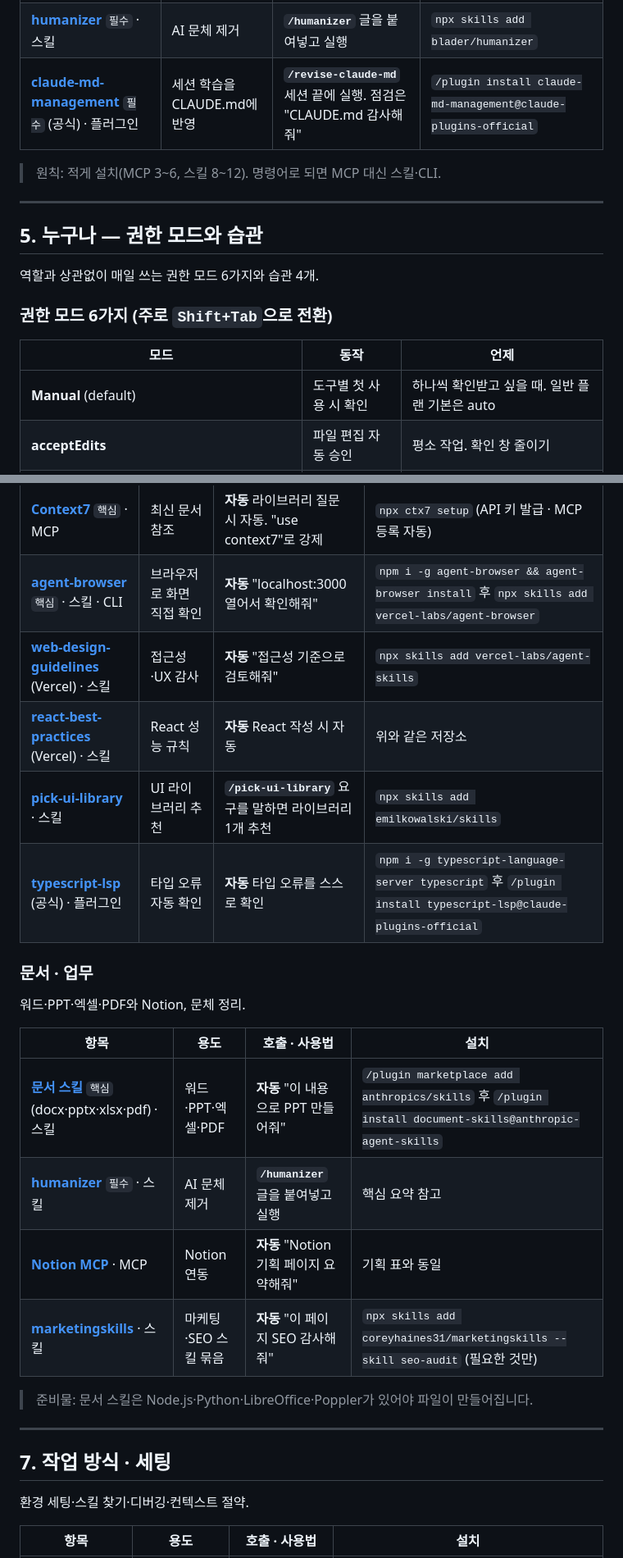
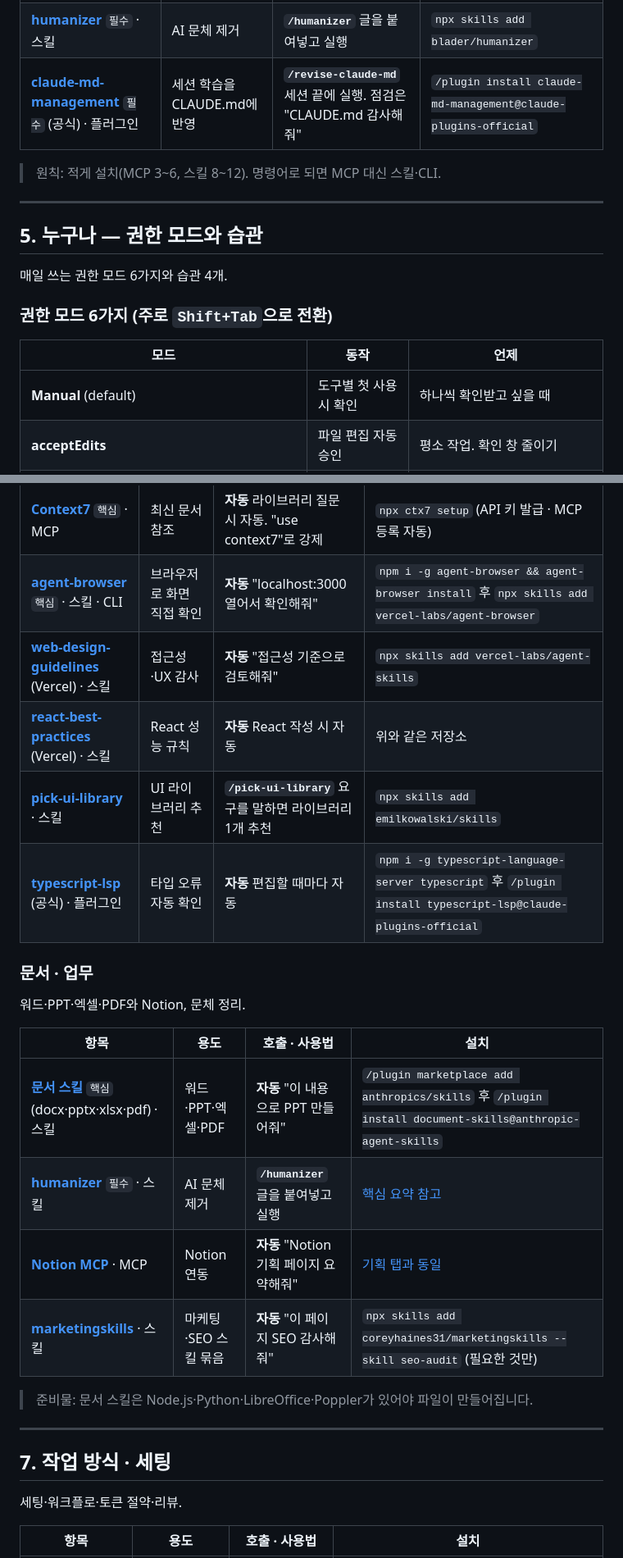
Before and after one commit to soonupy97/claude-kit, a Markdown page: claude-kit.md, 2 parts joined by grey strips. Shown at 82% size. Drawn GitHub-style.

Commit message:
docs: 문장 축약, 호출·사용법 줄바꿈, 참조 앵커(중앙 스크롤·베이지 강조), 공식 플러그인 링크를 claude.com으로, 스킬 링크를 SKILL.md로, .shell 1440px

```diff
--- a/claude-kit.md
+++ b/claude-kit.md
@@ -315,13 +315,13 @@ PDF·엑셀·PPT는 파일 이름과 원하는 결과만 말하면 됩니다(플
 
 ## 5. 누구나 — 권한 모드와 습관
 
-역할과 상관없이 매일 쓰는 권한 모드 6가지와 습관 4개.
+매일 쓰는 권한 모드 6가지와 습관 4개.
 
 ### 권한 모드 6가지 (주로 `Shift+Tab`으로 전환)
 
 | 모드 | 동작 | 언제 |
 |---|---|---|
-| **Manual** (default) | 도구별 첫 사용 시 확인 | 하나씩 확인받고 싶을 때. 일반 플랜 기본은 auto |
+| **Manual** (default) | 도구별 첫 사용 시 확인 | 하나씩 확인받고 싶을 때 |
 | **acceptEdits** | 파일 편집 자동 승인 | 평소 작업. 확인 창 줄이기 |
 | **Plan** | 파일 수정 없이 읽기·계획 | 시작 전 계획 세울 때 |
 | **auto** | 안전 검사 후 자동 승인 | Pro·Max·Team 기본. 긴 작업 맡길 때 |
@@ -377,10 +377,10 @@ Figma에서 코드까지. 결과물이 평범해지지 않게 잡아 주는 도
 |---|---|---|---|
 | **[Context7](https://github.com/upstash/context7)** `핵심` · MCP | 최신 문서 참조 | **자동** 라이브러리 질문 시 자동. "use context7"로 강제 | `npx ctx7 setup` (API 키 발급 · MCP 등록 자동) |
 | **[agent-browser](https://github.com/vercel-labs/agent-browser)** `핵심` · 스킬 · CLI | 브라우저로 화면 직접 확인 | **자동** "localhost:3000 열어서 확인해줘" | `npm i -g agent-browser && agent-browser install` 후 `npx skills add vercel-labs/agent-browser` |
-| **[web-design-guidelines](https://github.com/vercel-labs/agent-skills/tree/main/skills/web-design-guidelines)** (Vercel) · 스킬 | 접근성·UX 감사 | **자동** "접근성 기준으로 검토해줘" | `npx skills add vercel-labs/agent-skills` |
-| **[react-best-practices](https://github.com/vercel-labs/agent-skills/tree/main/skills/react-best-practices)** (Vercel) · 스킬 | React 성능 규칙 | **자동** React 작성 시 자동 | 위와 같은 저장소 |
-| **[pick-ui-library](https://github.com/emilkowalski/skills/tree/main/skills/pick-ui-library)** · 스킬 | UI 라이브러리 추천 | **`/pick-ui-library`** 요구를 말하면 라이브러리 1개 추천 | `npx skills add emilkowalski/skills` |
-| **[typescript-lsp](https://github.com/anthropics/claude-plugins-official/tree/main/plugins/typescript-lsp)** (공식) · 플러그인 | 타입 오류 자동 확인 | **자동** 타입 오류를 스스로 확인 | `npm i -g typescript-language-server typescript` 후 `/plugin install typescript-lsp@claude-plugins-official` |
+| **[web-design-guidelines](https://github.com/vercel-labs/agent-skills/blob/main/skills/web-design-guidelines/SKILL.md)** (Vercel) · 스킬 | 접근성·UX 감사 | **자동** "접근성 기준으로 검토해줘" | `npx skills add vercel-labs/agent-skills` |
+| **[react-best-practices](https://github.com/vercel-labs/agent-skills/blob/main/skills/react-best-practices/SKILL.md)** (Vercel) · 스킬 | React 성능 규칙 | **자동** React 작성 시 자동 | 위와 같은 저장소 |
+| **[pick-ui-library](https://github.com/emilkowalski/skills/blob/main/skills/pick-ui-library/SKILL.md)** · 스킬 | UI 라이브러리 추천 | **`/pick-ui-library`** 요구를 말하면 라이브러리 1개 추천 | `npx skills add emilkowalski/skills` |
+| **[typescript-lsp](https://claude.com/plugins/typescript-lsp)** (공식) · 플러그인 | 타입 오류 자동 확인 | **자동** 편집할 때마다 자동 | `npm i -g typescript-language-server typescript` 후 `/plugin install typescript-lsp@claude-plugins-official` |
 
 ### 문서 · 업무
 
@@ -388,9 +388,9 @@ Figma에서 코드까지. 결과물이 평범해지지 않게 잡아 주는 도
 
 | 항목 | 용도 | 호출 · 사용법 | 설치 |
 |---|---|---|---|
-| **[문서 스킬](https://github.com/anthropics/skills/tree/main/skills)** `핵심` (docx·pptx·xlsx·pdf) · 스킬 | 워드·PPT·엑셀·PDF | **자동** "이 내용으로 PPT 만들어줘" | `/plugin marketplace add anthropics/skills` 후 `/plugin install document-skills@anthropic-agent-skills` |
-| **[humanizer](https://github.com/blader/humanizer)** `필수` · 스킬 | AI 문체 제거 | **`/humanizer`** 글을 붙여넣고 실행 | 핵심 요약 참고 |
-| **[Notion MCP](https://github.com/makenotion/claude-code-notion-plugin)** · MCP | Notion 연동 | **자동** "Notion 기획 페이지 요약해줘" | 기획 표와 동일 |
+| **[문서 스킬](https://github.com/anthropics/skills#readme)** `핵심` (docx·pptx·xlsx·pdf) · 스킬 | 워드·PPT·엑셀·PDF | **자동** "이 내용으로 PPT 만들어줘" | `/plugin marketplace add anthropics/skills` 후 `/plugin install document-skills@anthropic-agent-skills` |
+| **[humanizer](https://github.com/blader/humanizer)** `필수` · 스킬 | AI 문체 제거 | **`/humanizer`** 글을 붙여넣고 실행 | [핵심 요약 참고](#4-핵심-요약--이것만-알아도-됨) |
+| **[Notion MCP](https://claude.com/plugins/notion)** · MCP | Notion 연동 | **자동** "Notion 기획 페이지 요약해줘" | [기획 탭과 동일](#기획) |
 | **[marketingskills](https://github.com/coreyhaines31/marketingskills)** · 스킬 | 마케팅·SEO 스킬 묶음 | **자동** "이 페이지 SEO 감사해줘" | `npx skills add coreyhaines31/marketingskills --skill seo-audit` (필요한 것만) |
 
 > 준비물: 문서 스킬은 Node.js·Python·LibreOffice·Poppler가 있어야 파일이 만들어집니다.
@@ -399,7 +399,7 @@ Figma에서 코드까지. 결과물이 평범해지지 않게 잡아 주는 도
 
 ## 7. 작업 방식 · 세팅
 
-환경 세팅·스킬 찾기·디버깅·컨텍스트 절약.
+세팅·워크플로·토큰 절약·리뷰.
 
 | 항목 | 용도 | 호출 · 사용법 | 설치 |
 |---|---|---|---|
```
Also changed, not shown: other parts of claude-kit.md (+46 -46 lines).
